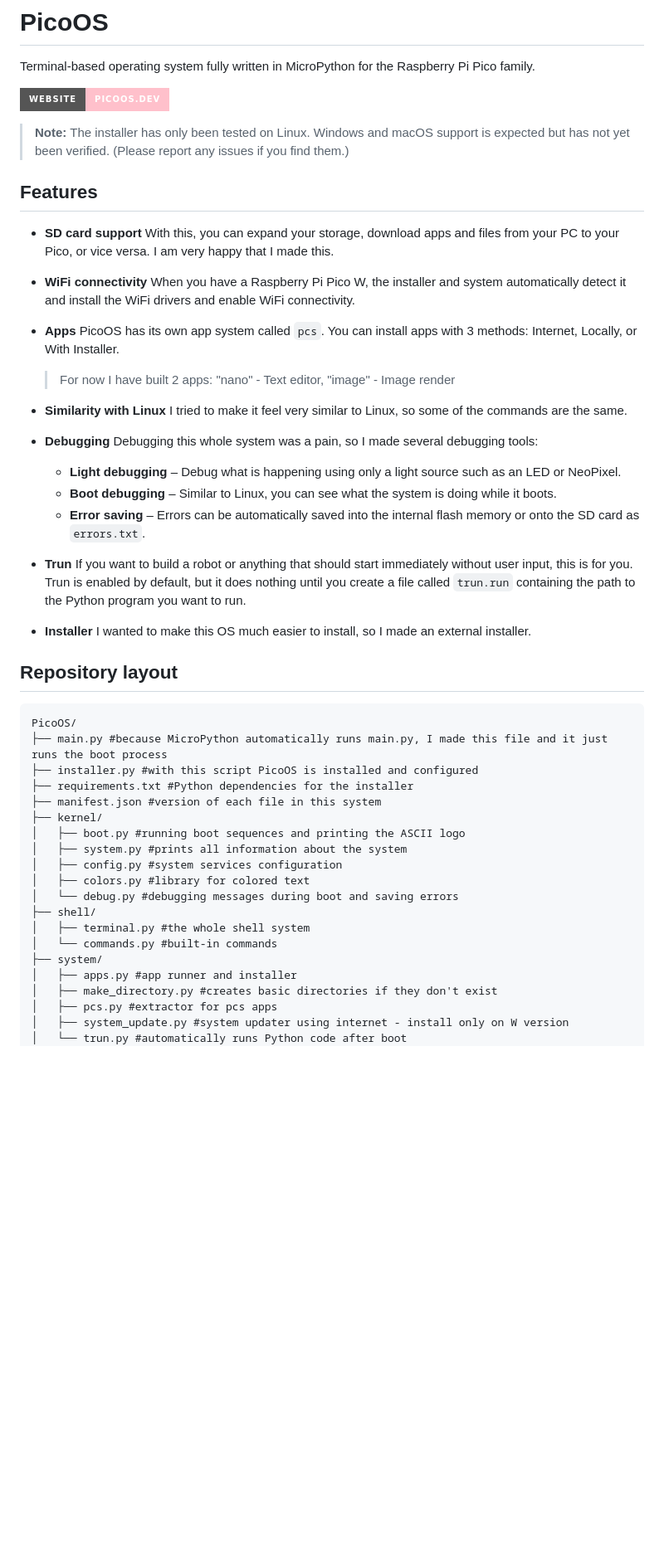
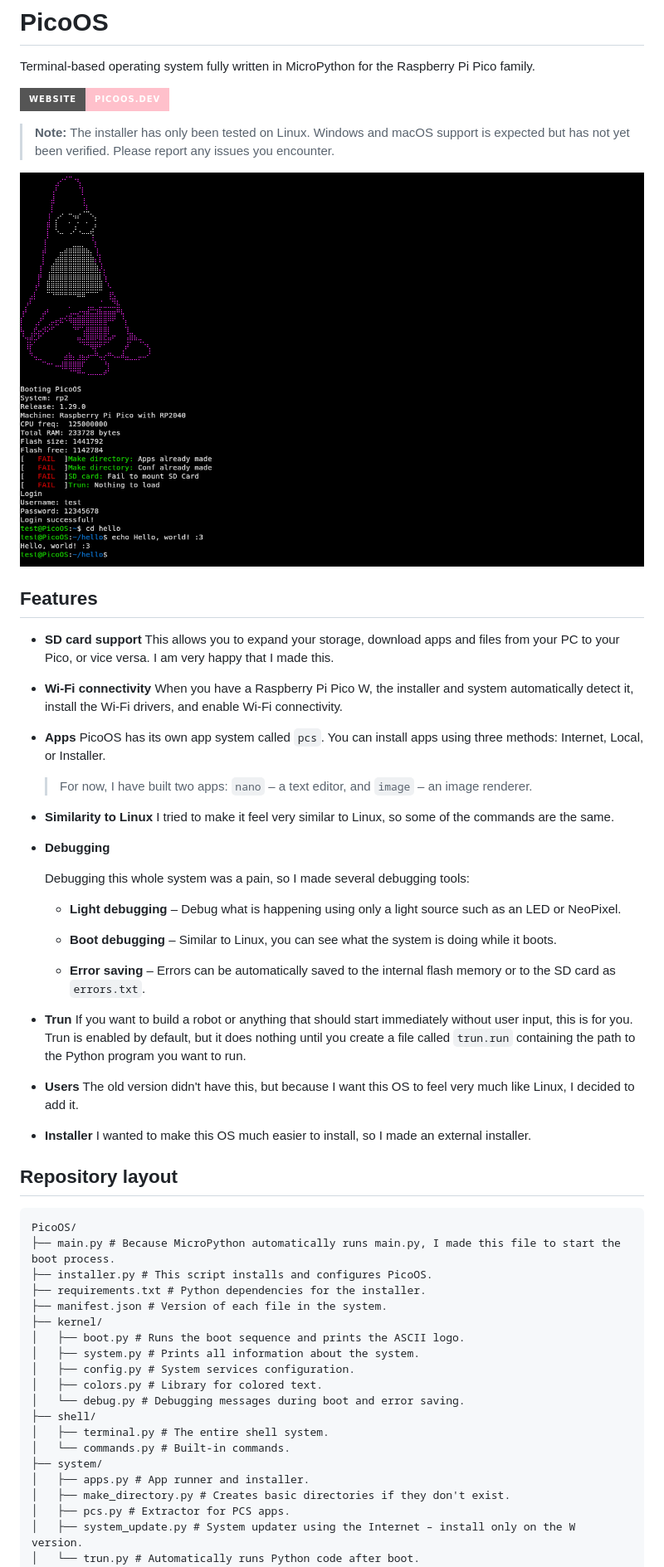
Before and after one commit to patriq128/PicoOS, a Markdown page: README.md, the part around the change printed below. Shown: that part at 83% size. Drawn GitHub-style; pictures changed too: assets/screenshot.png (added); badges without logos; blank space fills up the shorter version.

Commit message:
new readme

````diff
--- a/README.md
+++ b/README.md
@@ -4,57 +4,66 @@ Terminal-based operating system fully written in MicroPython for the Raspberry P
 
 [![Website](https://img.shields.io/badge/Website-picoos.dev-pink?style=for-the-badge)](https://picoos.dev)
 
-> **Note:** The installer has only been tested on Linux. Windows and macOS support is expected but has not yet been verified. (Please report any issues if you find them.)
+> **Note:** The installer has only been tested on Linux. Windows and macOS support is expected but has not yet been verified. Please report any issues you encounter.
+
+<img src="assets/screenshot.png">
 
 ## Features
 
 * **SD card support**
-  With this, you can expand your storage, download apps and files from your PC to your Pico, or vice versa. I am very happy that I made this.
+  This allows you to expand your storage, download apps and files from your PC to your Pico, or vice versa. I am very happy that I made this.
 
-* **WiFi connectivity**
-  When you have a Raspberry Pi Pico W, the installer and system automatically detect it and install the WiFi drivers and enable WiFi connectivity.
+* **Wi-Fi connectivity**
+  When you have a Raspberry Pi Pico W, the installer and system automatically detect it, install the Wi-Fi drivers, and enable Wi-Fi connectivity.
 
 * **Apps**
-  PicoOS has its own app system called `pcs`. You can install apps with 3 methods: Internet, Locally, or With Installer.
-  > For now I have built 2 apps: "nano" - Text editor, "image" - Image render
+  PicoOS has its own app system called `pcs`. You can install apps using three methods: Internet, Local, or Installer.
 
-* **Similarity with Linux**
+  > For now, I have built two apps: `nano` – a text editor, and `image` – an image renderer.
+
+* **Similarity to Linux**
   I tried to make it feel very similar to Linux, so some of the commands are the same.
 
 * **Debugging**
+
   Debugging this whole system was a pain, so I made several debugging tools:
 
   * **Light debugging** – Debug what is happening using only a light source such as an LED or NeoPixel.
+
   * **Boot debugging** – Similar to Linux, you can see what the system is doing while it boots.
-  * **Error saving** – Errors can be automatically saved into the internal flash memory or onto the SD card as `errors.txt`.
+
+  * **Error saving** – Errors can be automatically saved to the internal flash memory or to the SD card as `errors.txt`.
 
 * **Trun**
   If you want to build a robot or anything that should start immediately without user input, this is for you. Trun is enabled by default, but it does nothing until you create a file called `trun.run` containing the path to the Python program you want to run.
 
+* **Users**
+  The old version didn't have this, but because I want this OS to feel very much like Linux, I decided to add it.
+
 * **Installer**
-   I wanted to make this OS much easier to install, so I made an external installer.
+  I wanted to make this OS much easier to install, so I made an external installer.
 
 ## Repository layout
 
 ```text
 PicoOS/
-├── main.py #because MicroPython automatically runs main.py, I made this file and it just runs the boot process
-├── installer.py #with this script PicoOS is installed and configured
-├── requirements.txt #Python dependencies for the installer
-├── manifest.json #version of each file in this system
+├── main.py # Because MicroPython automatically runs main.py, I made this file to start the boot process.
+├── installer.py # This script installs and configures PicoOS.
+├── requirements.txt # Python dependencies for the installer.
+├── manifest.json # Version of each file in the system.
 ├── kernel/
-│   ├── boot.py #running boot sequences and printing the ASCII logo
-│   ├── system.py #prints all information about the system
-│   ├── config.py #system services configuration
-│   ├── colors.py #library for colored text
-│   └── debug.py #debugging messages during boot and saving errors
+│   ├── boot.py # Runs the boot sequence and prints the ASCII logo.
+│   ├── system.py # Prints all information about the system.
+│   ├── config.py # System services configuration.
+│   ├── colors.py # Library for colored text.
+│   └── debug.py # Debugging messages during boot and error saving.
 ├── shell/
-│   ├── terminal.py #the whole shell system
-│   └── commands.py #built-in commands
+│   ├── terminal.py # The entire shell system.
+│   └── commands.py # Built-in commands.
 ├── system/
-│   ├── apps.py #app runner and installer
-│   ├── make_directory.py #creates basic directories if they don't exist
-│   ├── pcs.py #extractor for pcs apps
-│   ├── system_update.py #system updater using internet - install only on W version
-│   └── trun.py #automatically runs Python code after boot
+│   ├── apps.py # App runner and installer.
+│   ├── make_directory.py # Creates basic directories if they don't exist.
+│   ├── pcs.py # Extractor for PCS apps.
+│   ├── system_update.py # System updater using the Internet – install only on the W version.
+│   └── trun.py # Automatically runs Python code after boot.
 ├── external_tools/
````
Also changed, not shown: other parts of README.md (+42 -66 lines).
